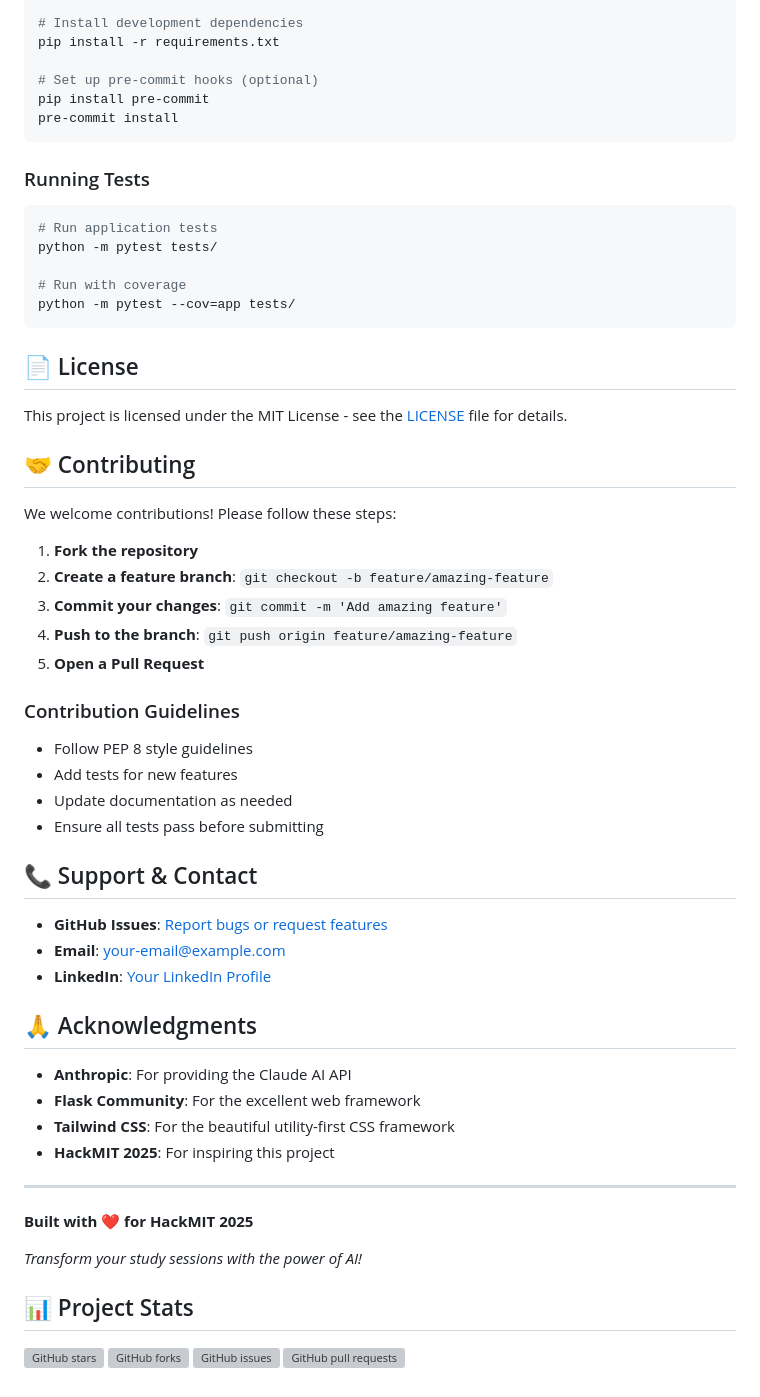
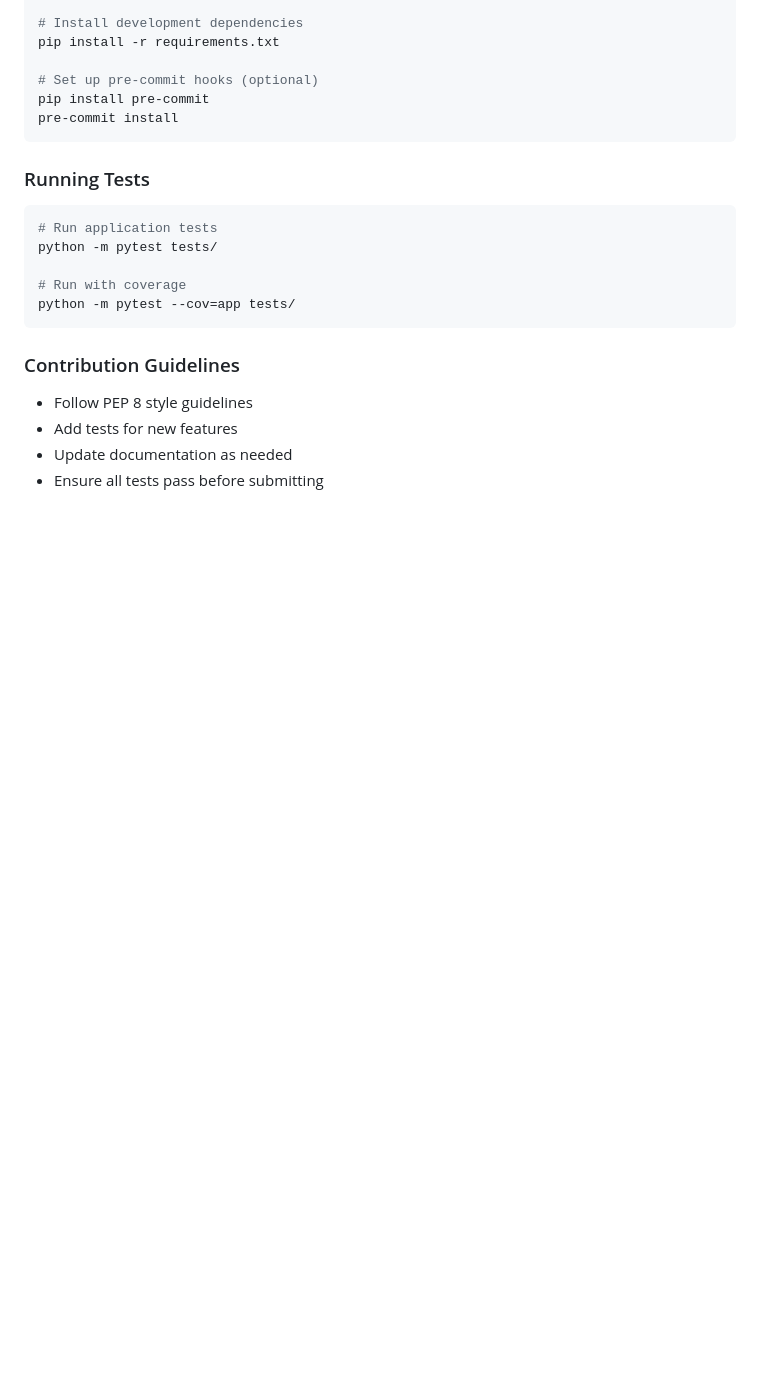
Before and after one commit to parthib-paul/ThinkALoud, a Markdown page: README.md, the part around the change printed below. GitHub-like rendering; blank space fills up the shorter version; grey boxes are pictures that could not be loaded.

````diff
--- a/README.md
+++ b/README.md
@@ -285,49 +285,9 @@ python -m pytest tests/
 python -m pytest --cov=app tests/
 ```
 
-## 📄 License
-
-This project is licensed under the MIT License - see the [LICENSE](LICENSE) file for details.
-
-## 🤝 Contributing
-
-We welcome contributions! Please follow these steps:
-
-1. **Fork the repository**
-2. **Create a feature branch**: `git checkout -b feature/amazing-feature`
-3. **Commit your changes**: `git commit -m 'Add amazing feature'`
-4. **Push to the branch**: `git push origin feature/amazing-feature`
-5. **Open a Pull Request**
-
 ### Contribution Guidelines
 
 - Follow PEP 8 style guidelines
 - Add tests for new features
 - Update documentation as needed
 - Ensure all tests pass before submitting
-
-## 📞 Support & Contact
-
-- **GitHub Issues**: [Report bugs or request features](https://github.com/parthib-paul/ThinkALoud/issues)
-- **Email**: your-email@example.com
-- **LinkedIn**: [Your LinkedIn Profile](https://linkedin.com/in/your-profile)
-
-## 🙏 Acknowledgments
-
-- **Anthropic**: For providing the Claude AI API
-- **Flask Community**: For the excellent web framework
-- **Tailwind CSS**: For the beautiful utility-first CSS framework
-- **HackMIT 2025**: For inspiring this project
-
----
-
-**Built with ❤️ for HackMIT 2025**
-
-*Transform your study sessions with the power of AI!*
-
-## 📊 Project Stats
-
-![GitHub stars](https://img.shields.io/github/stars/parthib-paul/ThinkALoud?style=social)
-![GitHub forks](https://img.shields.io/github/forks/parthib-paul/ThinkALoud?style=social)
-![GitHub issues](https://img.shields.io/github/issues/parthib-paul/ThinkALoud)
-![GitHub pull requests](https://img.shields.io/github/issues-pr/parthib-paul/ThinkALoud)
````
Also changed, not shown: other parts of README.md (+1 -1 lines).
